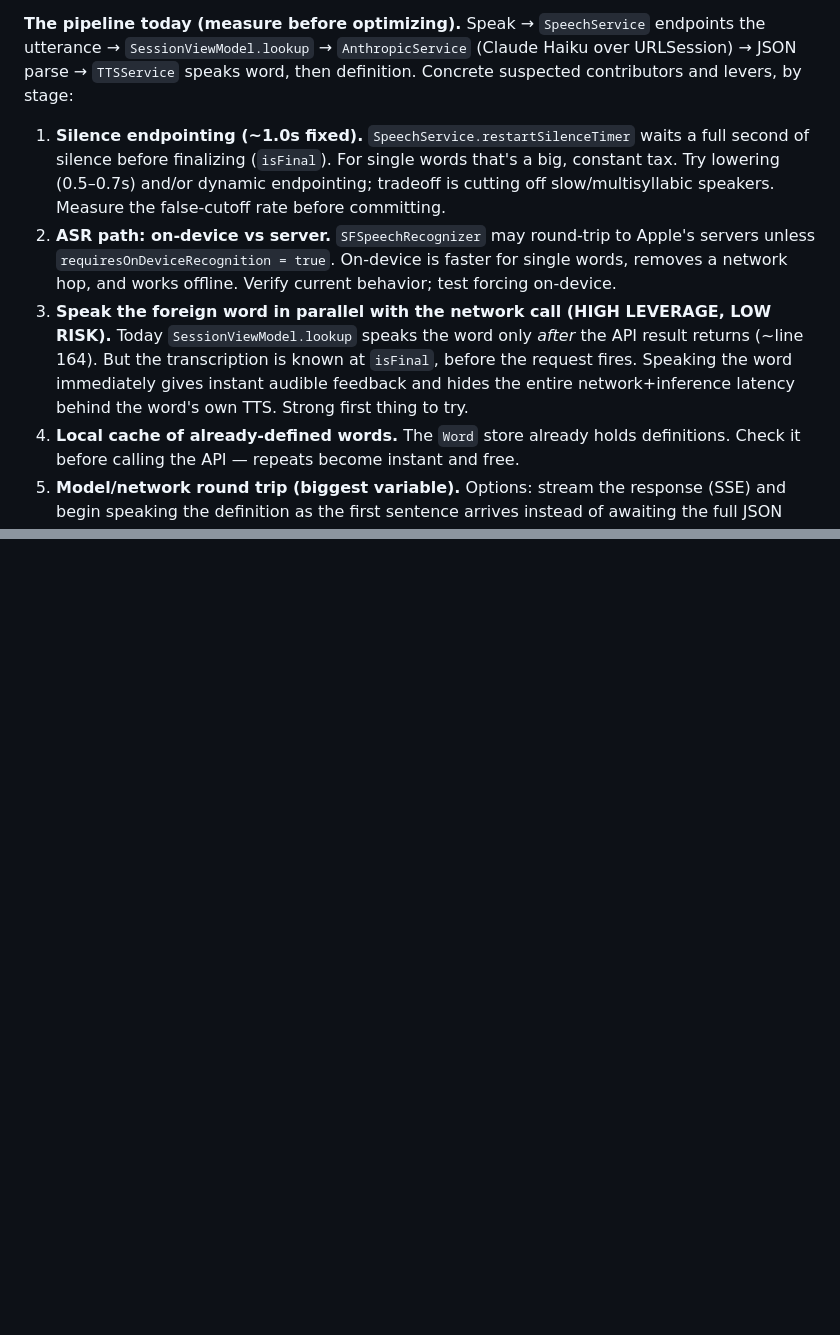
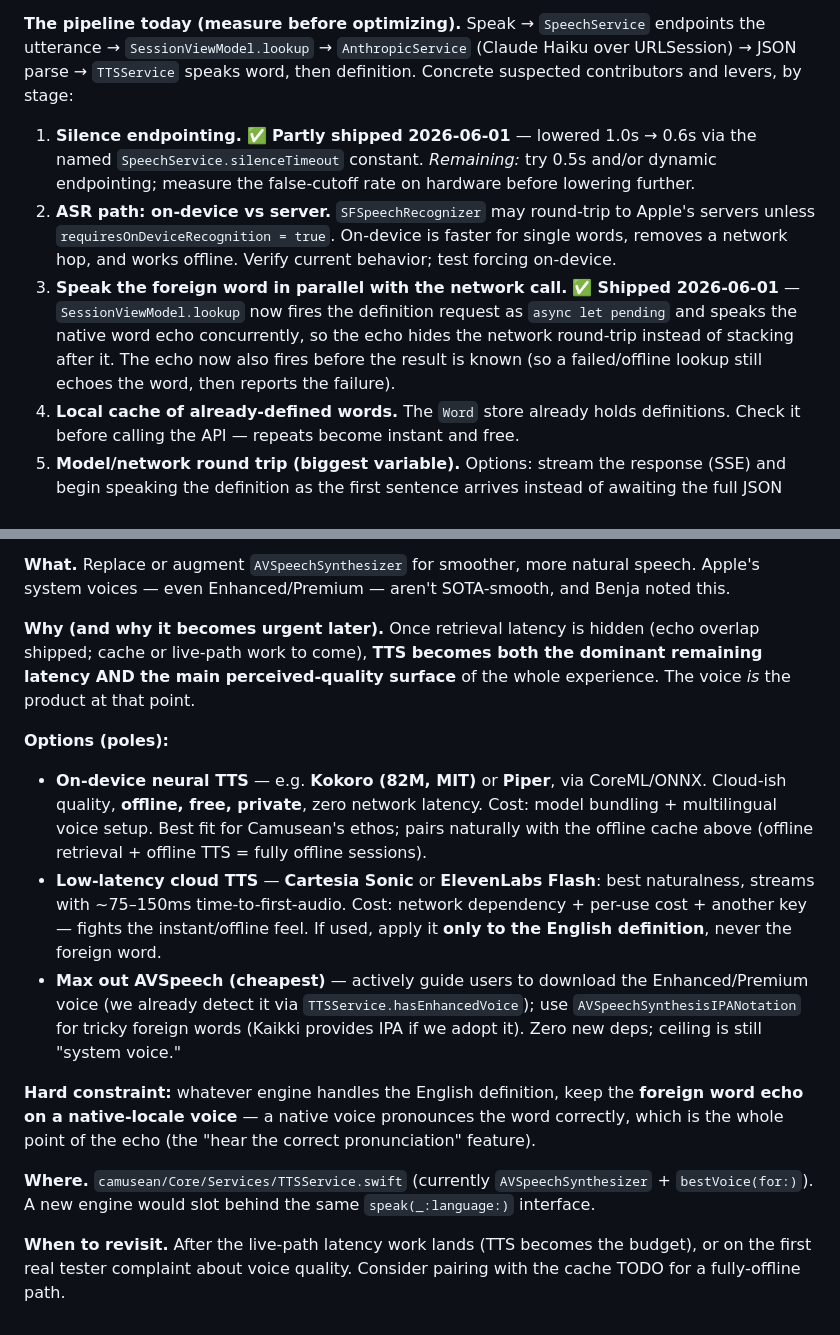
Before and after one commit to benjamindelasoie/camusean, a Markdown page: TODOS.md, 2 parts joined by grey strips. Rendered like a GitHub page; blank space fills up the shorter version.

```diff
--- a/TODOS.md
+++ b/TODOS.md
@@ -22,19 +22,18 @@ the utterance → `SessionViewModel.lookup` → `AnthropicService` (Claude Haiku
 URLSession) → JSON parse → `TTSService` speaks word, then definition. Concrete suspected
 contributors and levers, by stage:
 
-1. **Silence endpointing (~1.0s fixed).** `SpeechService.restartSilenceTimer` waits a
-   full second of silence before finalizing (`isFinal`). For single words that's a big,
-   constant tax. Try lowering (0.5–0.7s) and/or dynamic endpointing; tradeoff is cutting
-   off slow/multisyllabic speakers. Measure the false-cutoff rate before committing.
+1. **Silence endpointing.** ✅ **Partly shipped 2026-06-01** — lowered 1.0s → 0.6s via the
+   named `SpeechService.silenceTimeout` constant. _Remaining:_ try 0.5s and/or dynamic
+   endpointing; measure the false-cutoff rate on hardware before lowering further.
 2. **ASR path: on-device vs server.** `SFSpeechRecognizer` may round-trip to Apple's
    servers unless `requiresOnDeviceRecognition = true`. On-device is faster for single
    words, removes a network hop, and works offline. Verify current behavior; test forcing
    on-device.
-3. **Speak the foreign word in parallel with the network call (HIGH LEVERAGE, LOW RISK).**
-   Today `SessionViewModel.lookup` speaks the word only *after* the API result returns
-   (~line 164). But the transcription is known at `isFinal`, before the request fires.
-   Speaking the word immediately gives instant audible feedback and hides the entire
-   network+inference latency behind the word's own TTS. Strong first thing to try.
+3. **Speak the foreign word in parallel with the network call.** ✅ **Shipped 2026-06-01** —
+   `SessionViewModel.lookup` now fires the definition request as `async let pending` and
+   speaks the native word echo concurrently, so the echo hides the network round-trip
+   instead of stacking after it. The echo now also fires before the result is known (so a
+   failed/offline lookup still echoes the word, then reports the failure).
 4. **Local cache of already-defined words.** The `Word` store already holds definitions.
    Check it before calling the API — repeats become instant and free.
 5. **Model/network round trip (biggest variable).** Options: stream the response (SSE) and
@@ -210,0 +277,32 @@ are worse than no design doc.
+**What.** Replace or augment `AVSpeechSynthesizer` for smoother, more natural speech.
+Apple's system voices — even Enhanced/Premium — aren't SOTA-smooth, and Benja noted this.
+
+**Why (and why it becomes urgent later).** Once retrieval latency is hidden (echo overlap
+shipped; cache or live-path work to come), **TTS becomes both the dominant remaining
+latency AND the main perceived-quality surface** of the whole experience. The voice *is*
+the product at that point.
+
+**Options (poles):**
+- **On-device neural TTS** — e.g. **Kokoro (82M, MIT)** or **Piper**, via CoreML/ONNX.
+  Cloud-ish quality, **offline, free, private**, zero network latency. Cost: model
+  bundling + multilingual voice setup. Best fit for Camusean's ethos; pairs naturally
+  with the offline cache above (offline retrieval + offline TTS = fully offline sessions).
+- **Low-latency cloud TTS** — **Cartesia Sonic** or **ElevenLabs Flash**: best naturalness,
+  streams with ~75–150ms time-to-first-audio. Cost: network dependency + per-use cost +
+  another key — fights the instant/offline feel. If used, apply it **only to the English
+  definition**, never the foreign word.
+- **Max out AVSpeech (cheapest)** — actively guide users to download the Enhanced/Premium
+  voice (we already detect it via `TTSService.hasEnhancedVoice`); use
+  `AVSpeechSynthesisIPANotation` for tricky foreign words (Kaikki provides IPA if we adopt
+  it). Zero new deps; ceiling is still "system voice."
+
+**Hard constraint:** whatever engine handles the English definition, keep the **foreign
+word echo on a native-locale voice** — a native voice pronounces the word correctly, which
+is the whole point of the echo (the "hear the correct pronunciation" feature).
+
+**Where.** `camusean/Core/Services/TTSService.swift` (currently `AVSpeechSynthesizer` +
+`bestVoice(for:)`). A new engine would slot behind the same `speak(_:language:)` interface.
+
+**When to revisit.** After the live-path latency work lands (TTS becomes the budget), or on
+the first real tester complaint about voice quality. Consider pairing with the cache TODO
+for a fully-offline path.
```
Also changed, not shown: other parts of TODOS.md (+67 -0 lines).
